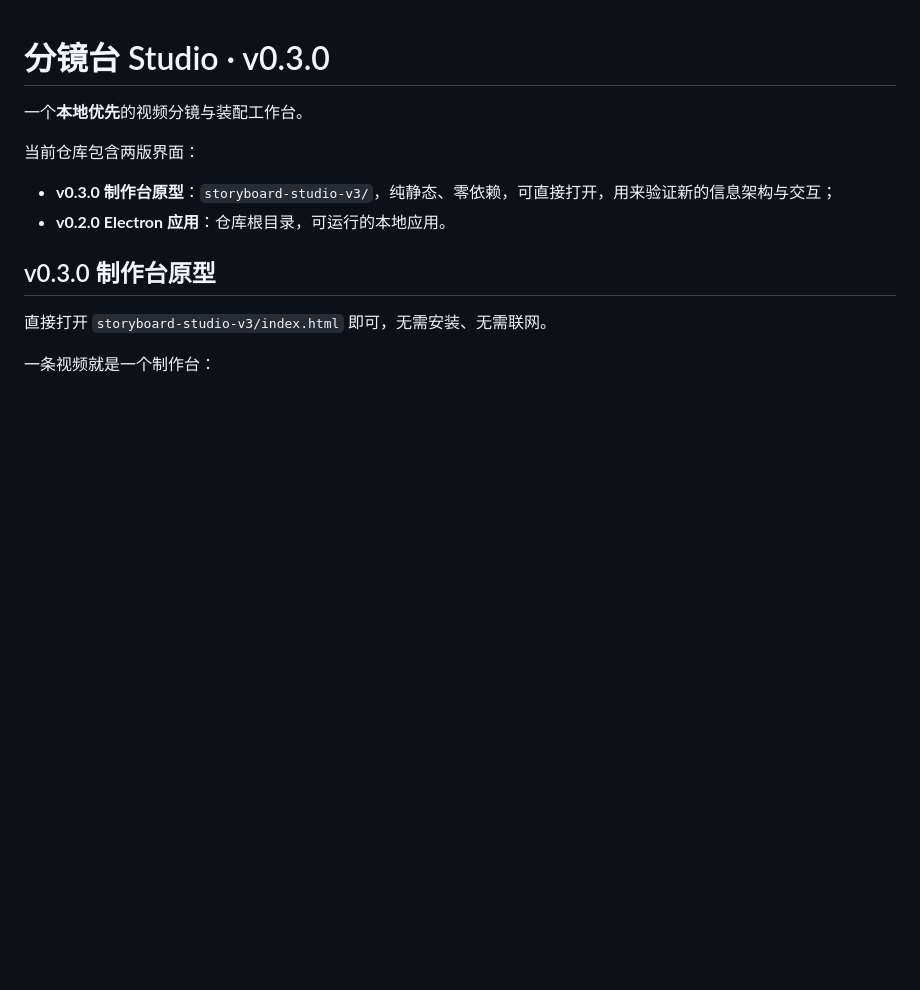
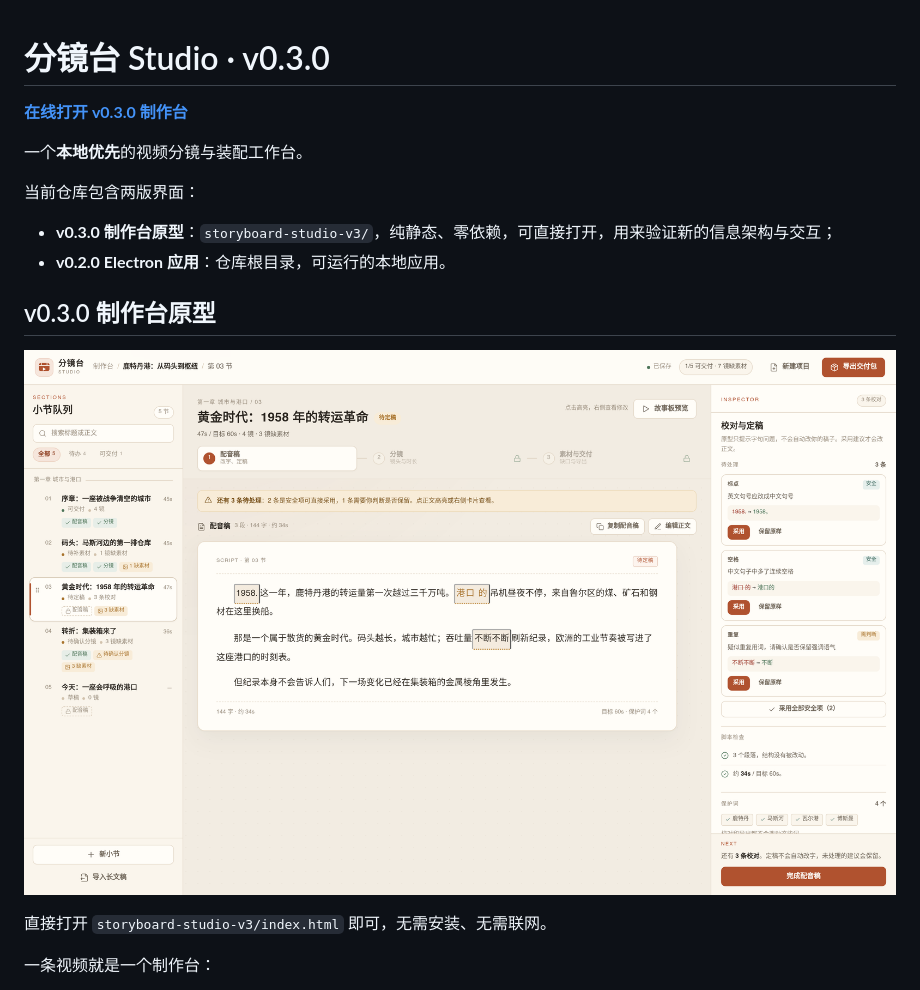
Before and after one commit to compassscout/storyboard-studio, a Markdown page: README.md, the part around the change. Drawn GitHub-style; pictures changed too: storyboard-studio-v3/screenshots/overview.png (added); blank space fills up the shorter version.

Commit message:
docs: 添加在线地址与制作台界面截图

```diff
--- a/README.md
+++ b/README.md
@@ -1,4 +1,6 @@
 # 分镜台 Studio · v0.3.0
+
+[**在线打开 v0.3.0 制作台**](https://compassscout.github.io/storyboard-studio/storyboard-studio-v3/)
 
 一个**本地优先**的视频分镜与装配工作台。
 
@@ -8,6 +10,8 @@
 - **v0.2.0 Electron 应用**：仓库根目录，可运行的本地应用。
 
 ## v0.3.0 制作台原型
+
+[![制作台总览](storyboard-studio-v3/screenshots/overview.png)](https://compassscout.github.io/storyboard-studio/storyboard-studio-v3/)
 
 直接打开 `storyboard-studio-v3/index.html` 即可，无需安装、无需联网。
 
```
